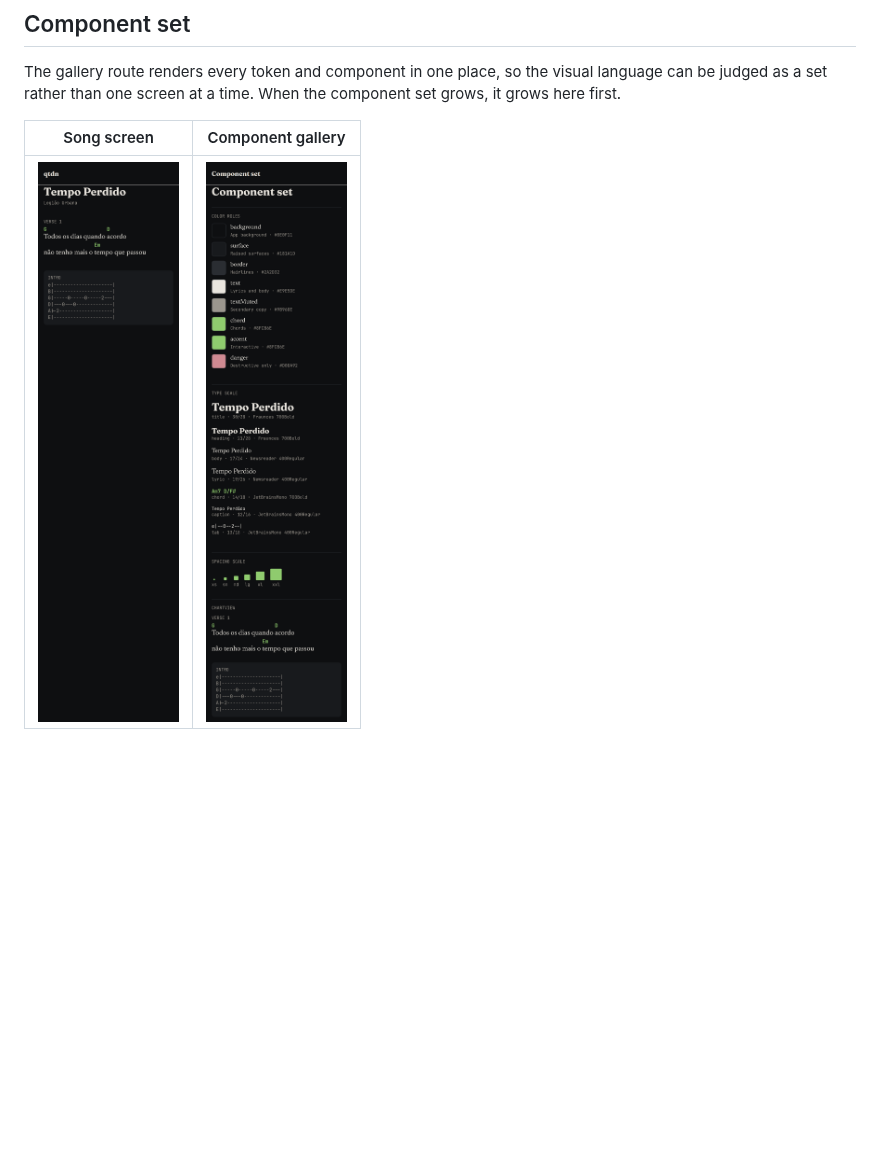
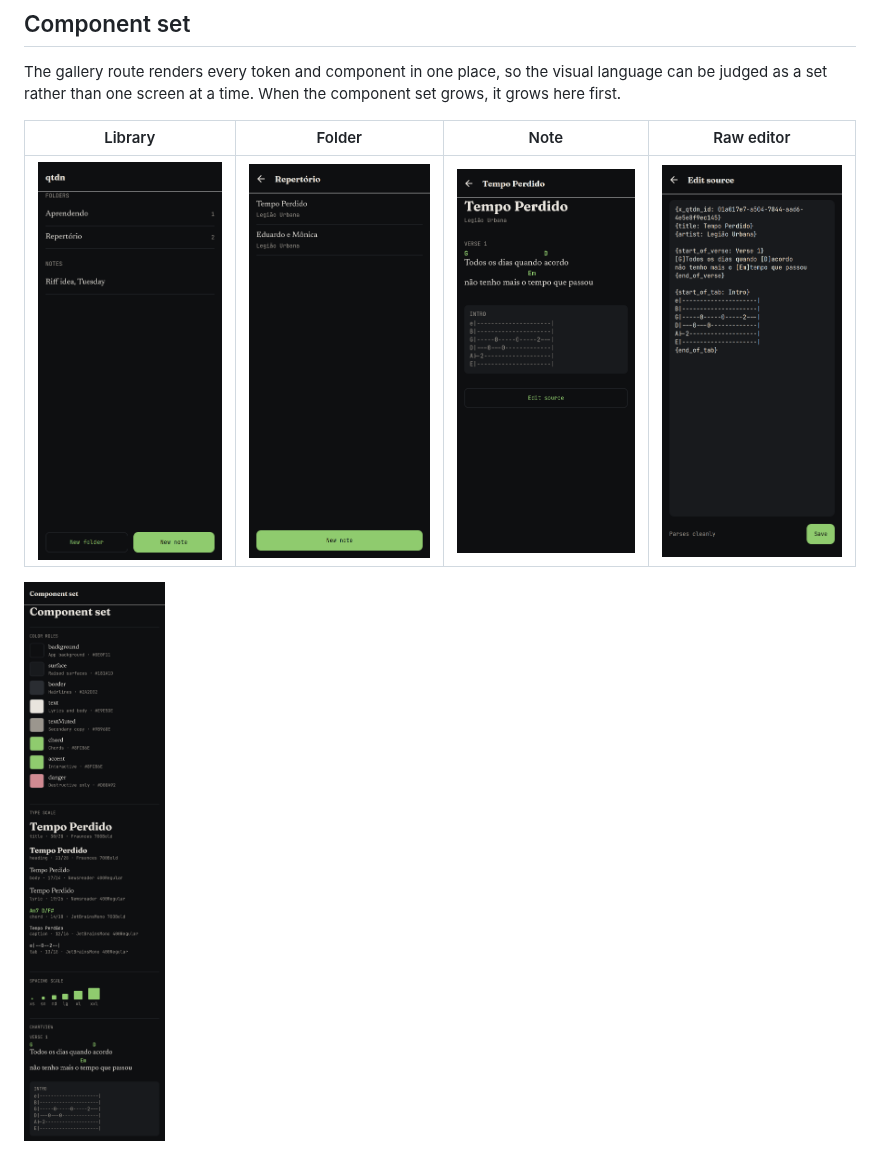
Before and after one commit to benireni/devices-api, a Markdown page: README.md, the part around the change. Rendered like a GitHub page; pictures changed too: docs/images/screen-editor.png (added), docs/images/screen-folder.png (added), docs/images/screen-library.png (added); blank space fills up the shorter version.

```diff
--- a/README.md
+++ b/README.md
@@ -79,6 +79,8 @@ The gallery route renders every token and component in one place, so the visual
 can be judged as a set rather than one screen at a time. When the component set grows, it
 grows here first.
 
-| Song screen | Component gallery |
-|---|---|
-| ![Song screen](docs/images/screen-song.png) | ![Component set](docs/images/component-set.png) |
+| Library | Folder | Note | Raw editor |
+|---|---|---|---|
+| ![Library](docs/images/screen-library.png) | ![Folder](docs/images/screen-folder.png) | ![Note](docs/images/screen-note.png) | ![Editor](docs/images/screen-editor.png) |
+
+![Component set](docs/images/component-set.png)
```
Also changed, not shown: apps/mobile/CLAUDE.md (+11 -5 lines), docs/DESIGN.md (+8 -2 lines).
